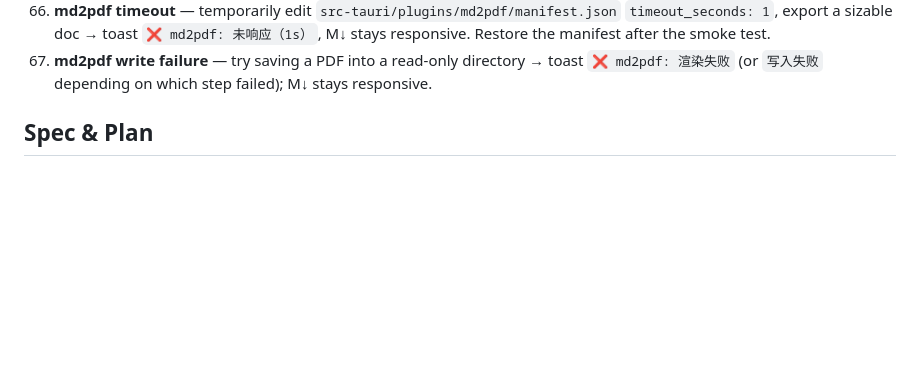
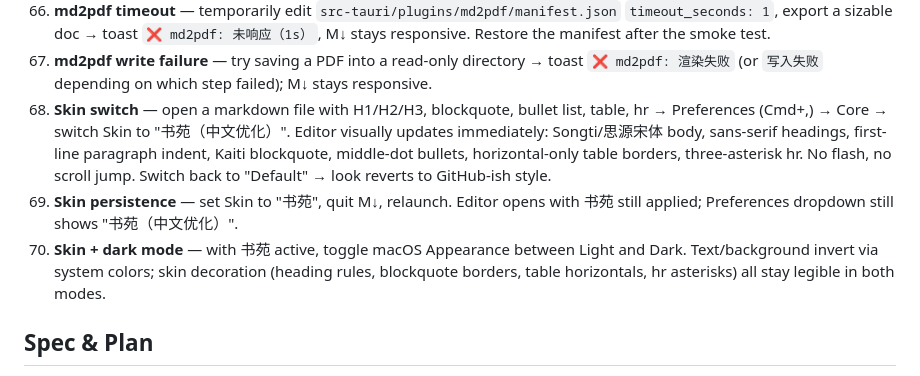
Before and after one commit to wizlijun/note.md, a Markdown page: README.md, the part around the change. GitHub-like rendering; blank space fills up the shorter version.

Commit message:
docs(readme): smoke tests for skin switch / persistence / dark mode
Co-Authored-By: Claude Opus 4.7 (1M context) <noreply@anthropic.com>

```diff
--- a/README.md
+++ b/README.md
@@ -187,6 +187,20 @@ Output:
 67. **md2pdf write failure** — try saving a PDF into a read-only directory
     → toast `❌ md2pdf: 渲染失败` (or `写入失败` depending on which step
     failed); M↓ stays responsive.
+68. **Skin switch** — open a markdown file with H1/H2/H3, blockquote,
+    bullet list, table, hr → Preferences (Cmd+,) → Core → switch Skin
+    to "书苑（中文优化）". Editor visually updates immediately:
+    Songti/思源宋体 body, sans-serif headings, first-line paragraph
+    indent, Kaiti blockquote, middle-dot bullets, horizontal-only
+    table borders, three-asterisk hr. No flash, no scroll jump. Switch
+    back to "Default" → look reverts to GitHub-ish style.
+69. **Skin persistence** — set Skin to "书苑", quit M↓, relaunch.
+    Editor opens with 书苑 still applied; Preferences dropdown still
+    shows "书苑（中文优化）".
+70. **Skin + dark mode** — with 书苑 active, toggle macOS Appearance
+    between Light and Dark. Text/background invert via system
+    colors; skin decoration (heading rules, blockquote borders, table
+    horizontals, hr asterisks) all stay legible in both modes.
 
 ## Spec & Plan
 
```
